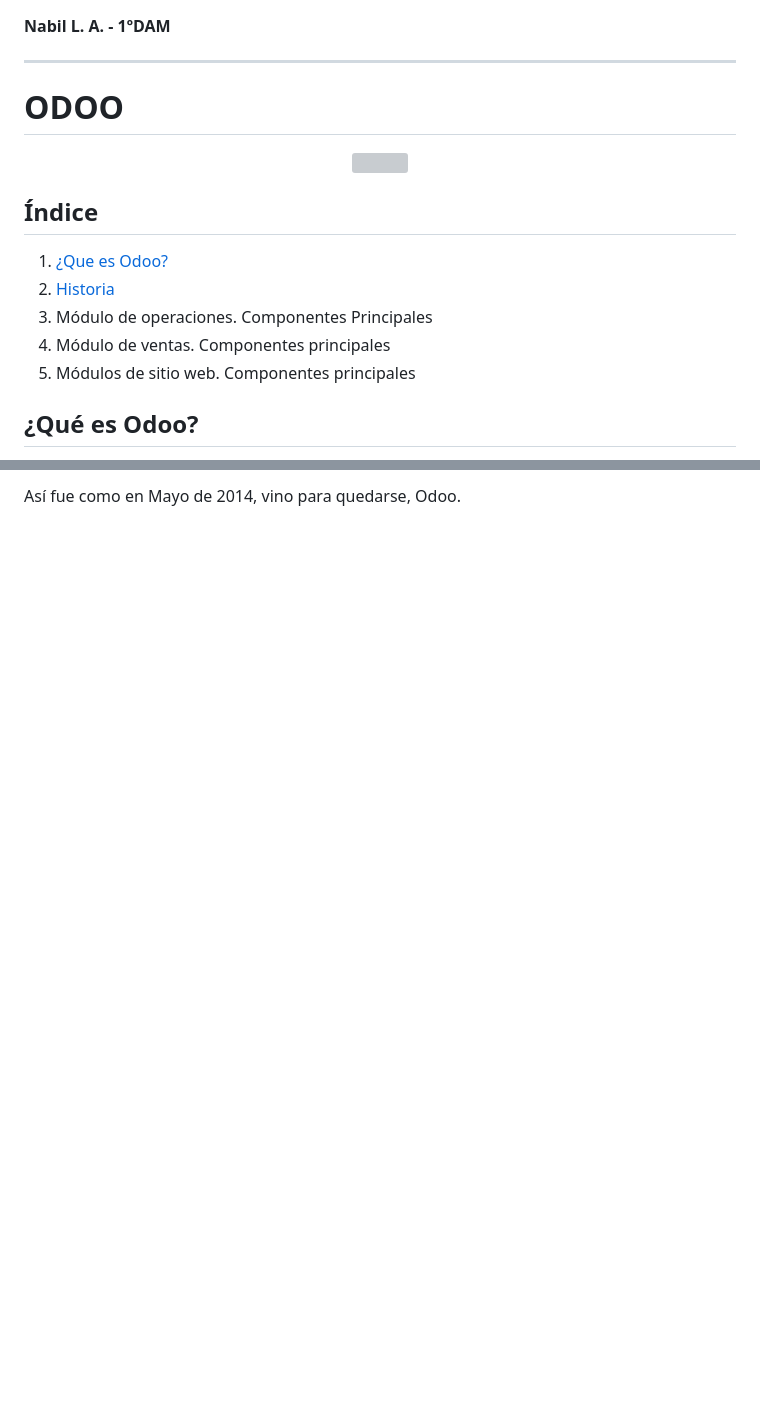
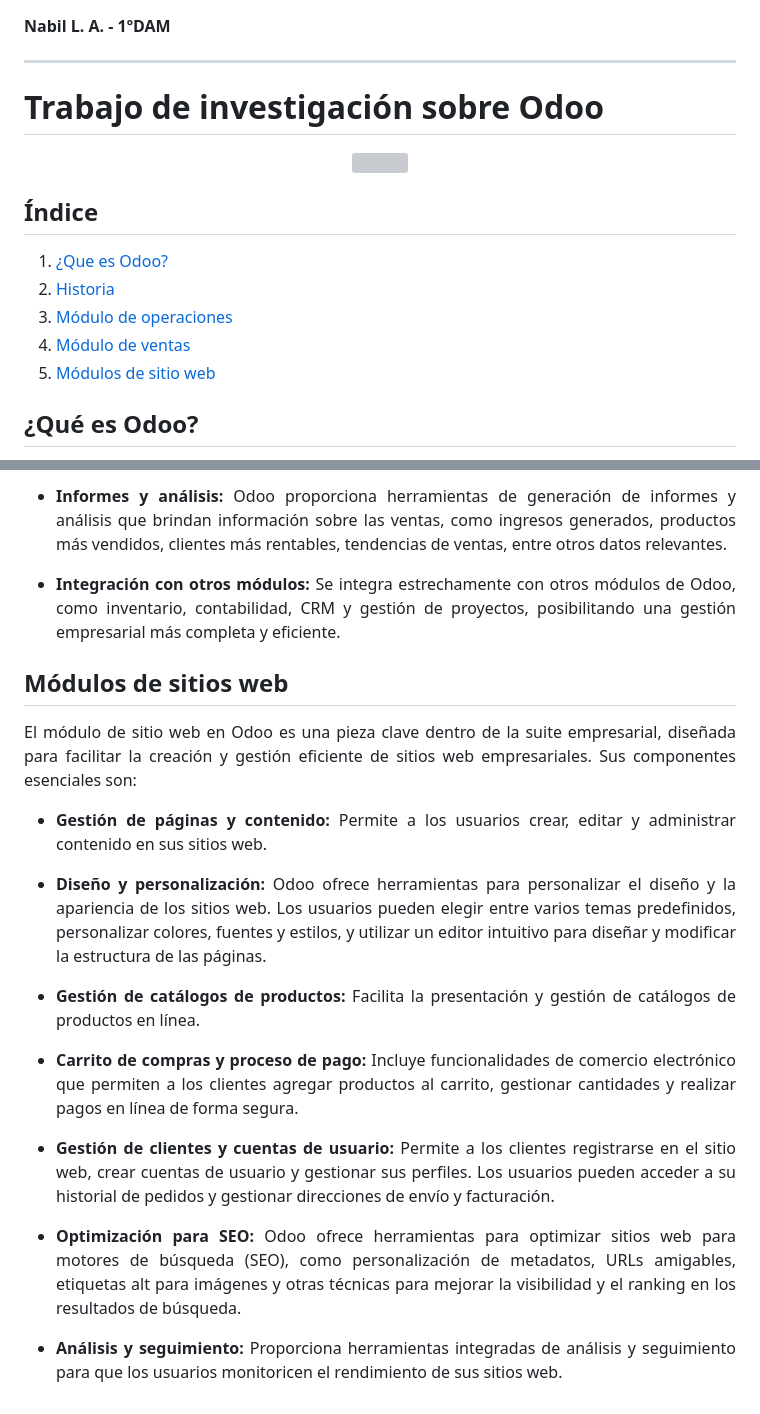
Before and after one commit to nalleon/lnd, a Markdown page: unidad-11/odoo/README.md, 2 parts joined by grey strips. Rendered like a GitHub page; blank space fills up the shorter version; grey boxes are pictures that could not be loaded.

```diff
--- a/unidad-11/odoo/README.md
+++ b/unidad-11/odoo/README.md
@@ -2,18 +2,19 @@
 
 **Nabil L. A. - 1ºDAM**
 ***
-# ODOO
+# Trabajo de investigación sobre Odoo
 
 <div align="center">
 <img src="./images/odoo.png" />
 </div>
 
 ## Índice
+
 1. [¿Que es Odoo?](#¿qué-es-odoo)
 2. [Historia](#historia)
-3. Módulo de operaciones. Componentes Principales
-4. Módulo de ventas. Componentes principales
-5. Módulos de sitio web. Componentes principales
+3. [Módulo de operaciones](#módulo-de-operaciones)
+4. [Módulo de ventas](#módulo-de-ventas)
+5. [Módulos de sitio web](#módulos-de-sitios-web)
 
 ## ¿Qué es Odoo?
 
@@ -54,3 +65,24 @@ Por aquel entonces, la integración de las actividades comerciales ya no se limi
 
-Así fue como en Mayo de 2014, vino para quedarse, Odoo.
+- **Informes y análisis:** Odoo proporciona herramientas de generación de informes y análisis que brindan información sobre las ventas, como ingresos generados, productos más vendidos, clientes más rentables, tendencias de ventas, entre otros datos relevantes.
+
+- **Integración con otros módulos:** Se integra estrechamente con otros módulos de Odoo, como inventario, contabilidad, CRM y gestión de proyectos, posibilitando una gestión empresarial más completa y eficiente.
+
+## Módulos de sitios web
+
+El módulo de sitio web en Odoo es una pieza clave dentro de la suite empresarial, diseñada para facilitar la creación y gestión eficiente de sitios web empresariales. Sus componentes esenciales son:
+
+- **Gestión de páginas y contenido:** Permite a los usuarios crear, editar y administrar contenido en sus sitios web.
+
+- **Diseño y personalización:** Odoo ofrece herramientas para personalizar el diseño y la apariencia de los sitios web. Los usuarios pueden elegir entre varios temas predefinidos, personalizar colores, fuentes y estilos, y utilizar un editor intuitivo para diseñar y modificar la estructura de las páginas.
+
+- **Gestión de catálogos de productos:** Facilita la presentación y gestión de catálogos de productos en línea.
+
+- **Carrito de compras y proceso de pago:** Incluye funcionalidades de comercio electrónico que permiten a los clientes agregar productos al carrito, gestionar cantidades y realizar pagos en línea de forma segura.
+
+- **Gestión de clientes y cuentas de usuario:** Permite a los clientes registrarse en el sitio web, crear cuentas de usuario y gestionar sus perfiles. Los usuarios pueden acceder a su historial de pedidos y gestionar direcciones de envío y facturación.
+
+- **Optimización para SEO:** Odoo ofrece herramientas para optimizar sitios web para motores de búsqueda (SEO), como personalización de metadatos, URLs amigables, etiquetas alt para imágenes y otras técnicas para mejorar la visibilidad y el ranking en los resultados de búsqueda.
+
+- **Análisis y seguimiento:** Proporciona herramientas integradas de análisis y seguimiento para que los usuarios monitoricen el rendimiento de sus sitios web.
+
 </div>
```
Also changed, not shown: other parts of unidad-11/odoo/README.md (+23 -13 lines).
